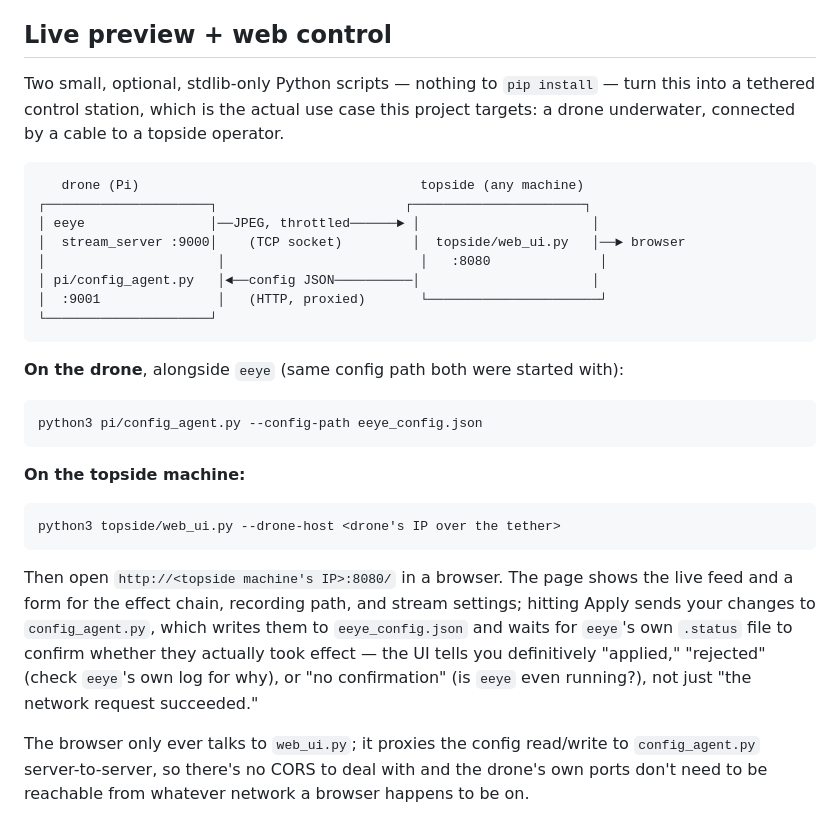
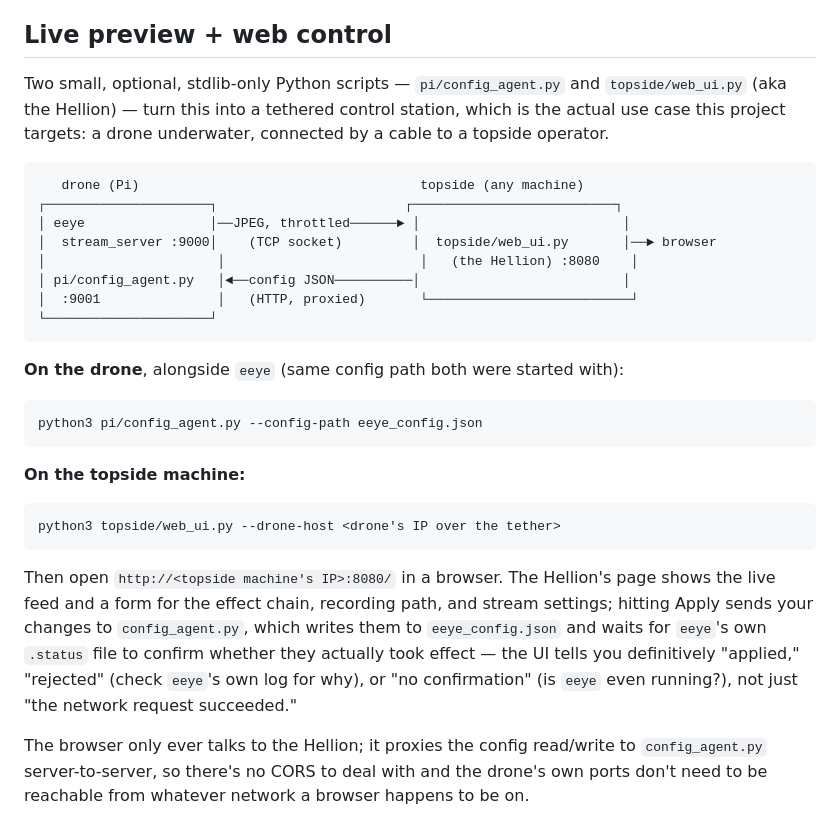
Before and after one commit to hogib/electric-eye, a Markdown page: README.md, the part around the change. GitHub-like rendering.

Commit message:
Name the topside web UI "the Hellion" in the README
Subtle nod, no explanation attached.

Co-Authored-By: Claude Sonnet 5 <noreply@anthropic.com>

````diff
--- a/README.md
+++ b/README.md
@@ -214,18 +214,19 @@ effect instead of just confirming it wrote a file.
 
 ## Live preview + web control
 
-Two small, optional, stdlib-only Python scripts — nothing to `pip install` — turn this
-into a tethered control station, which is the actual use case this project targets: a
-drone underwater, connected by a cable to a topside operator.
+Two small, optional, stdlib-only Python scripts — `pi/config_agent.py` and
+`topside/web_ui.py` (aka the Hellion) — turn this into a tethered control station,
+which is the actual use case this project targets: a drone underwater, connected by
+a cable to a topside operator.
 
 ```
    drone (Pi)                                    topside (any machine)
-┌─────────────────────┐                        ┌──────────────────────┐
-│ eeye                │──JPEG, throttled──────► │                      │
-│  stream_server :9000│    (TCP socket)         │  topside/web_ui.py   │──► browser
-│                      │                         │   :8080              │
-│ pi/config_agent.py   │◄──config JSON──────────│                      │
-│  :9001               │   (HTTP, proxied)       └──────────────────────┘
+┌─────────────────────┐                        ┌──────────────────────────┐
+│ eeye                │──JPEG, throttled──────► │                          │
+│  stream_server :9000│    (TCP socket)         │  topside/web_ui.py       │──► browser
+│                      │                         │   (the Hellion) :8080    │
+│ pi/config_agent.py   │◄──config JSON──────────│                          │
+│  :9001               │   (HTTP, proxied)       └──────────────────────────┘
 └─────────────────────┘
 ```
 
@@ -241,15 +242,15 @@ python3 pi/config_agent.py --config-path eeye_config.json
 python3 topside/web_ui.py --drone-host <drone's IP over the tether>
 ```
 
-Then open `http://<topside machine's IP>:8080/` in a browser. The page shows the live
-feed and a form for the effect chain, recording path, and stream settings; hitting
-Apply sends your changes to `config_agent.py`, which writes them to `eeye_config.json`
-and waits for `eeye`'s own `.status` file to confirm whether they actually took
-effect — the UI tells you definitively "applied," "rejected" (check `eeye`'s own log
-for why), or "no confirmation" (is `eeye` even running?), not just "the network request
-succeeded."
+Then open `http://<topside machine's IP>:8080/` in a browser. The Hellion's page shows
+the live feed and a form for the effect chain, recording path, and stream settings;
+hitting Apply sends your changes to `config_agent.py`, which writes them to
+`eeye_config.json` and waits for `eeye`'s own `.status` file to confirm whether they
+actually took effect — the UI tells you definitively "applied," "rejected" (check
+`eeye`'s own log for why), or "no confirmation" (is `eeye` even running?), not just
+"the network request succeeded."
 
-The browser only ever talks to `web_ui.py`; it proxies the config read/write to
+The browser only ever talks to the Hellion; it proxies the config read/write to
 `config_agent.py` server-to-server, so there's no CORS to deal with and the drone's own
 ports don't need to be reachable from whatever network a browser happens to be on.
 
````
